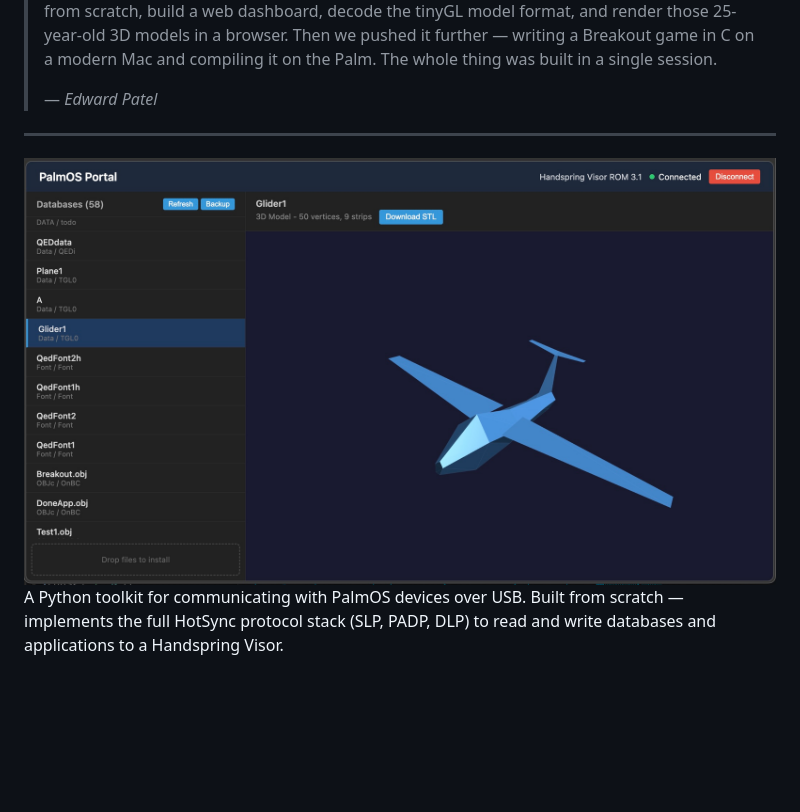
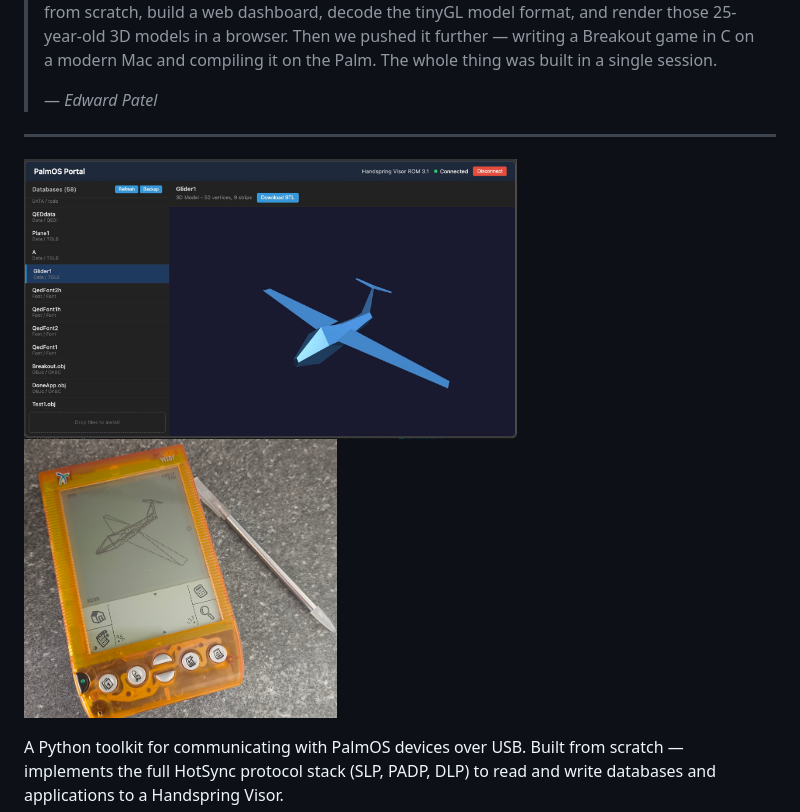
Before and after one commit to epatel/palmos_portal, a Markdown page: README.md, the part around the change. Drawn GitHub-style; pictures changed too: visor.jpg (added); blank space fills up the shorter version.

Commit message:
Added visor pic

```diff
--- a/README.md
+++ b/README.md
@@ -8,7 +8,7 @@
 
 ---
 
-<img src="screenshot.jpg" height="480" alt="Screenshot">
+<img src="screenshot.jpg" height="280" alt="Screenshot"><img src="visor.jpg" height="280" alt="Visor"></a>
 
 A Python toolkit for communicating with PalmOS devices over USB. Built from scratch — implements the full HotSync protocol stack (SLP, PADP, DLP) to read and write databases and applications to a Handspring Visor.
 
```
